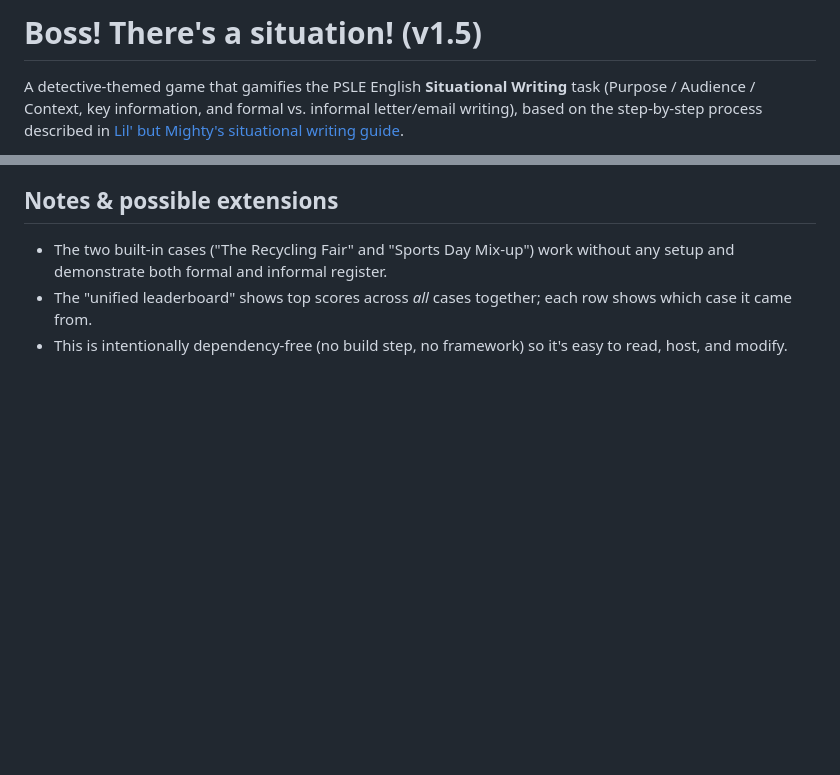
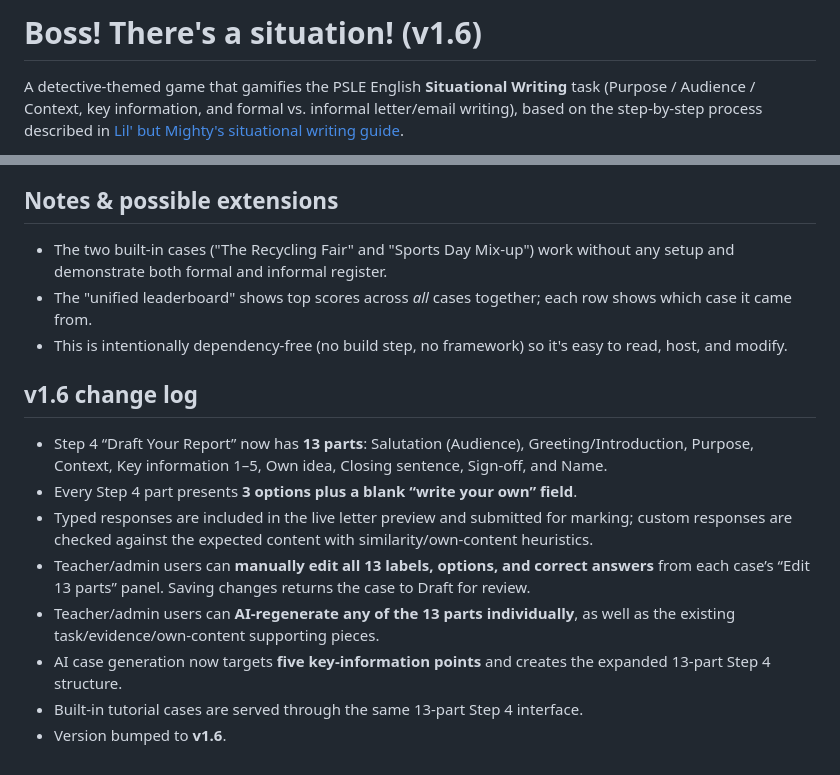
Before and after one commit to expiredyoghurt/theres-a-situation, a Markdown page: README.md, 2 parts joined by grey strips. Rendered like a GitHub page; blank space fills up the shorter version.

```diff
--- a/README.md
+++ b/README.md
@@ -1,4 +1,4 @@
-# Boss! There's a situation! (v1.5)
+# Boss! There's a situation! (v1.6)
 
 A detective-themed game that gamifies the PSLE English **Situational Writing**
 task (Purpose / Audience / Context, key information, and formal vs. informal
@@ -457,3 +457,15 @@ before deploying any change to the scoring functions.
   each row shows which case it came from.
 - This is intentionally dependency-free (no build step, no framework) so
   it's easy to read, host, and modify.
+
+
+## v1.6 change log
+
+- Step 4 “Draft Your Report” now has **13 parts**: Salutation (Audience), Greeting/Introduction, Purpose, Context, Key information 1–5, Own idea, Closing sentence, Sign-off, and Name.
+- Every Step 4 part presents **3 options plus a blank “write your own” field**.
+- Typed responses are included in the live letter preview and submitted for marking; custom responses are checked against the expected content with similarity/own-content heuristics.
+- Teacher/admin users can **manually edit all 13 labels, options, and correct answers** from each case’s “Edit 13 parts” panel. Saving changes returns the case to Draft for review.
+- Teacher/admin users can **AI-regenerate any of the 13 parts individually**, as well as the existing task/evidence/own-content supporting pieces.
+- AI case generation now targets **five key-information points** and creates the expanded 13-part Step 4 structure.
+- Built-in tutorial cases are served through the same 13-part Step 4 interface.
+- Version bumped to **v1.6**.
```
Also changed, not shown: CHANGELOG_v1.6.md (added, +43 -0 lines).
